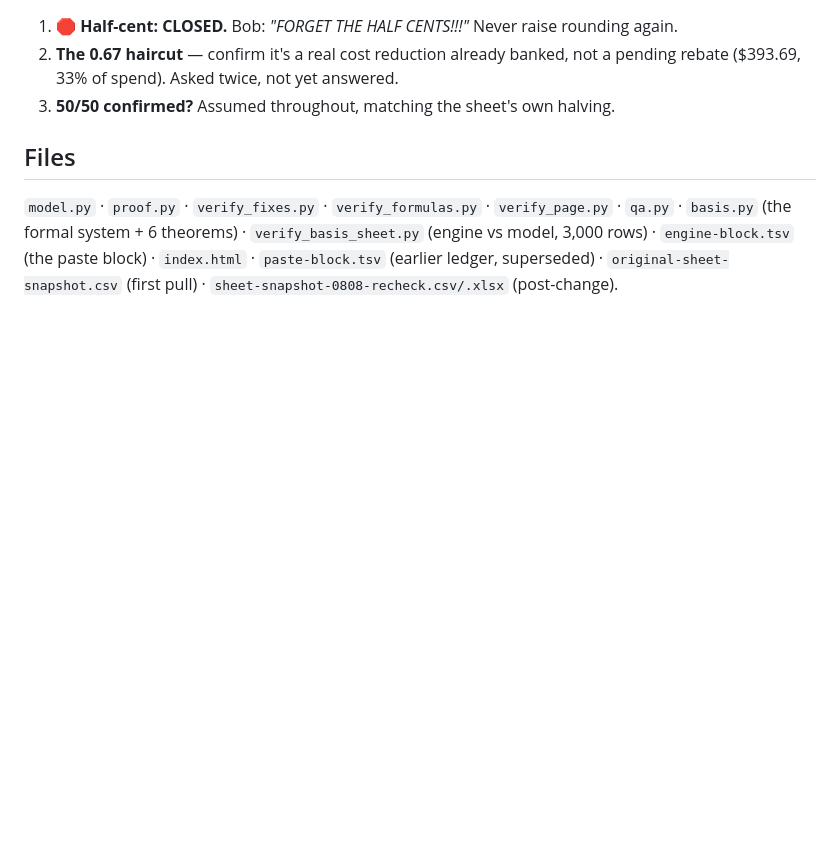
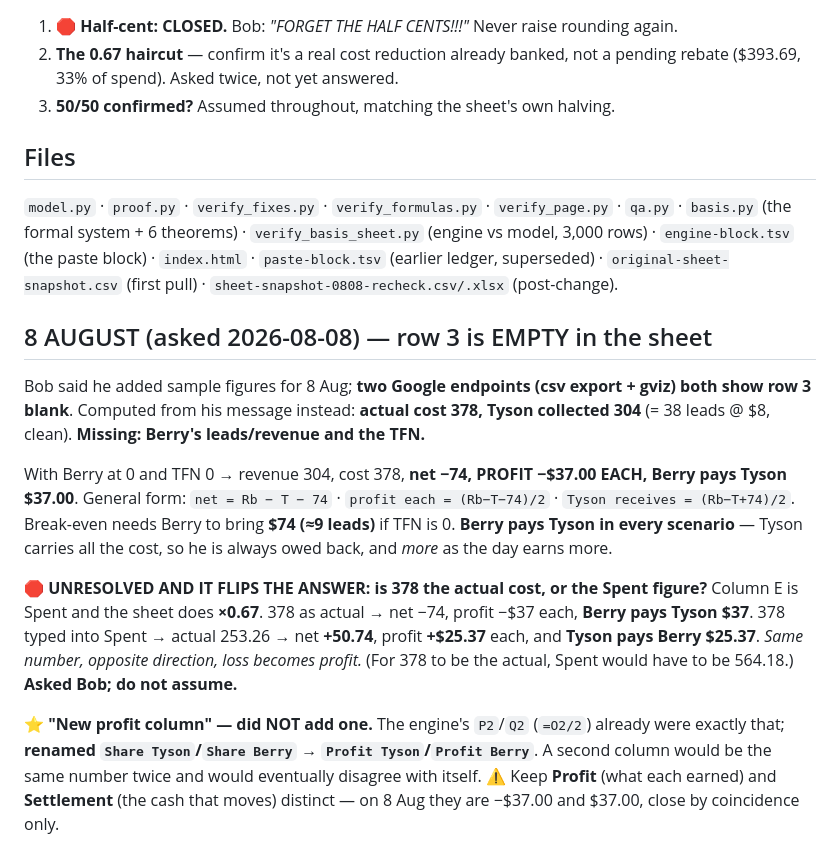
Before and after one commit to opheliaclarke/lead-split, a Markdown page: CLAUDE.md, the part around the change. Rendered like a GitHub page; blank space fills up the shorter version.

Commit message:
Record 8 August calculation and the unresolved actual-vs-spent question

```diff
--- a/CLAUDE.md
+++ b/CLAUDE.md
@@ -199,3 +199,26 @@ Keep decomposition asserts — they're the reason the 15 + 0.345 split is trustw
 `basis.py` (the formal system + 6 theorems) · `verify_basis_sheet.py` (engine vs model, 3,000 rows) ·
 `engine-block.tsv` (the paste block) · `index.html` · `paste-block.tsv` (earlier ledger, superseded) ·
 `original-sheet-snapshot.csv` (first pull) · `sheet-snapshot-0808-recheck.csv/.xlsx` (post-change).
+
+## 8 AUGUST (asked 2026-08-08) — row 3 is EMPTY in the sheet
+
+Bob said he added sample figures for 8 Aug; **two Google endpoints (csv export + gviz) both show row 3
+blank**. Computed from his message instead: **actual cost 378, Tyson collected 304** (= 38 leads @ $8,
+clean). **Missing: Berry's leads/revenue and the TFN.**
+
+With Berry at 0 and TFN 0 → revenue 304, cost 378, **net −74, PROFIT −$37.00 EACH, Berry pays Tyson
+$37.00**. General form: `net = Rb − T − 74` · `profit each = (Rb−T−74)/2` · `Tyson receives
+= (Rb−T+74)/2`. Break-even needs Berry to bring **$74 (≈9 leads)** if TFN is 0. **Berry pays Tyson in
+every scenario** — Tyson carries all the cost, so he is always owed back, and *more* as the day earns more.
+
+🛑 **UNRESOLVED AND IT FLIPS THE ANSWER: is 378 the actual cost, or the Spent figure?**
+Column E is Spent and the sheet does **×0.67**. 378 as actual → net −74, profit −$37 each, **Berry pays
+Tyson $37**. 378 typed into Spent → actual 253.26 → net **+50.74**, profit **+$25.37** each, and
+**Tyson pays Berry $25.37**. *Same number, opposite direction, loss becomes profit.* (For 378 to be the
+actual, Spent would have to be 564.18.) **Asked Bob; do not assume.**
+
+⭐ **"New profit column" — did NOT add one.** The engine's `P2`/`Q2` (`=O2/2`) already were exactly
+that; **renamed `Share Tyson`/`Share Berry` → `Profit Tyson`/`Profit Berry`**. A second column would be
+the same number twice and would eventually disagree with itself. ⚠ Keep **Profit** (what each earned)
+and **Settlement** (the cash that moves) distinct — on 8 Aug they are −$37.00 and $37.00, close by
+coincidence only.
```
